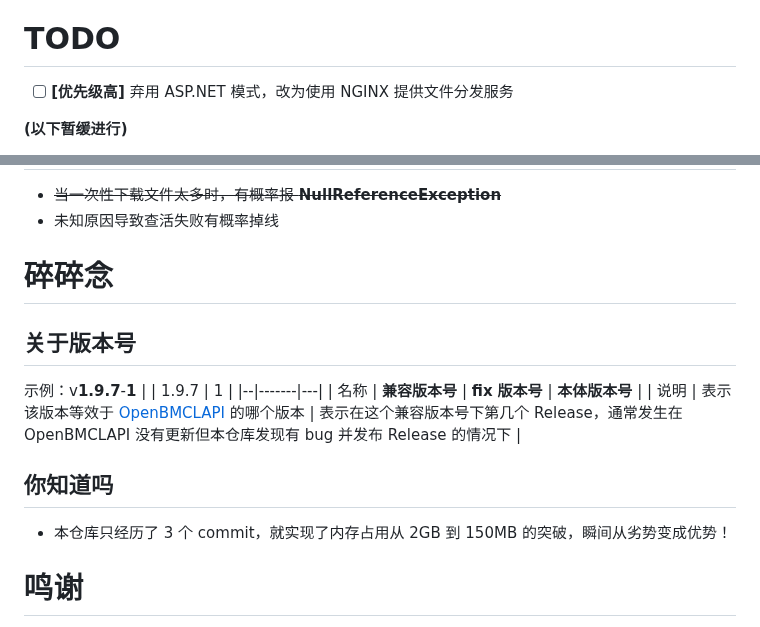
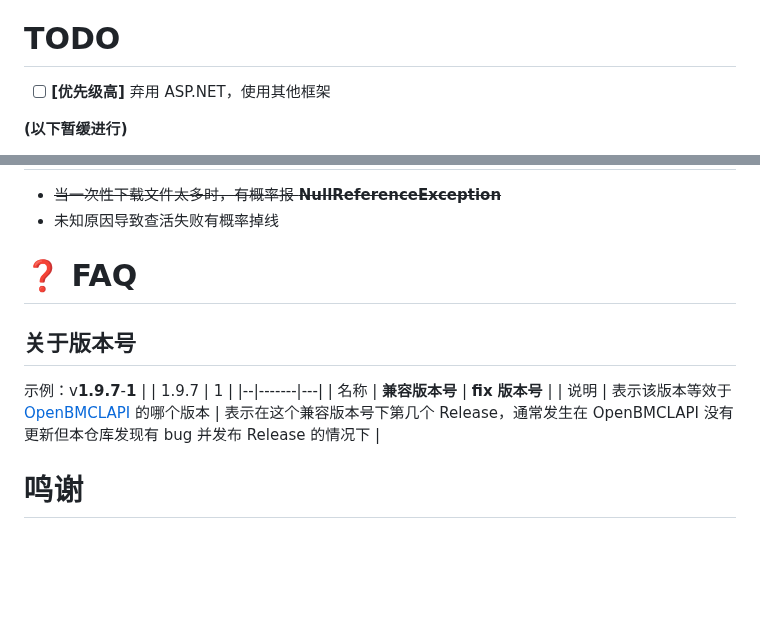
Before and after one commit to SaltWood-Studio/CSharp-OpenBMCLAPI, a Markdown page: README.MD, 2 parts joined by grey strips. Drawn GitHub-style; blank space fills up the shorter version.

Commit message:
docs: 优化 readme.md

```diff
--- a/README.MD
+++ b/README.MD
@@ -53,7 +53,7 @@
 
 # TODO
 
-- [ ] **[优先级高]** 弃用 ASP.NET 模式，改为使用 NGINX 提供文件分发服务
+- [ ] **[优先级高]** 弃用 ASP.NET，使用其他框架
 
 **(以下暂缓进行)**
 
@@ -70,17 +70,13 @@
 - ~~当一次性下载文件太多时，有概率报 **NullReferenceException**~~
 - 未知原因导致查活失败有概率掉线
 
-# 碎碎念
+# ❓ FAQ
 ## 关于版本号
 示例：v**1.9.7**-**1**
 |  | 1.9.7 | 1 |
 |--|-------|---|
-| 名称 | **兼容版本号** | **fix 版本号** | **本体版本号** |
+| 名称 | **兼容版本号** | **fix 版本号** |
 | 说明 | 表示该版本等效于 [OpenBMCLAPI](https://github.com/bangbang93/openbmclapi) 的哪个版本 | 表示在这个兼容版本号下第几个 Release，通常发生在 OpenBMCLAPI 没有更新但本仓库发现有 bug 并发布 Release 的情况下 |
-
-## 你知道吗
-
-- 本仓库只经历了 3 个 commit，就实现了内存占用从 2GB 到 150MB 的突破，瞬间从劣势变成优势！
 
 # 鸣谢
 
```
